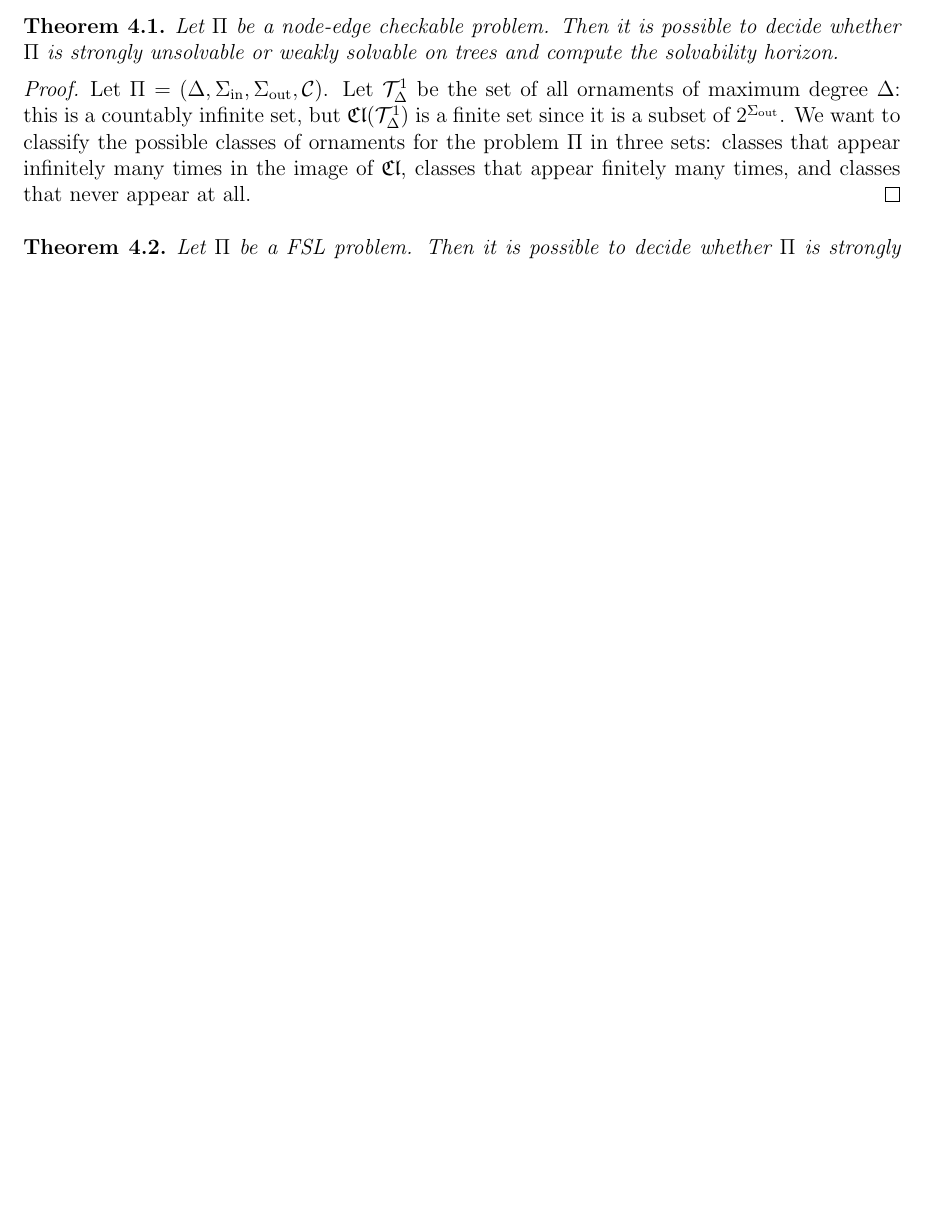
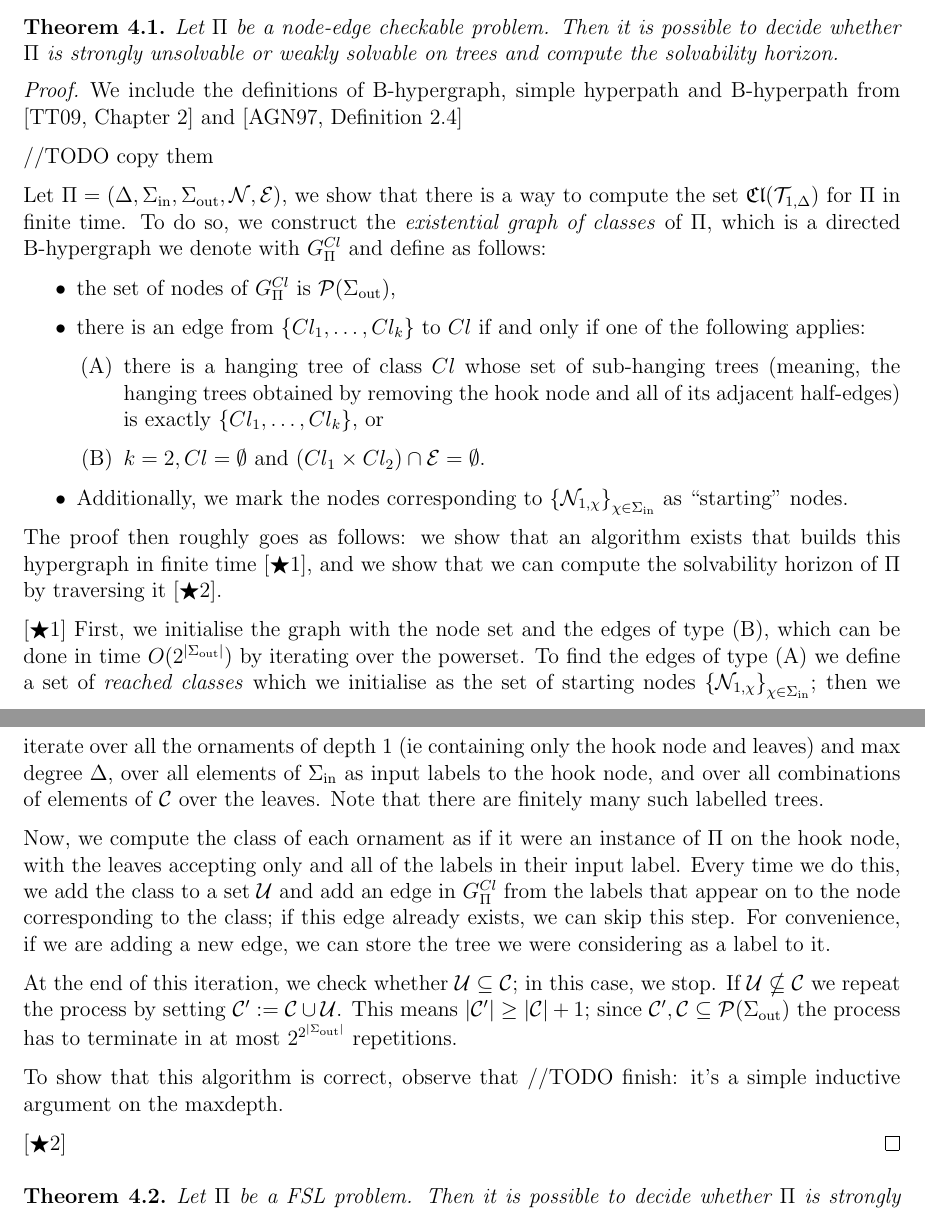
Before and after one commit to chi-p-3141/Are-you-coming-to-the-tree, a LaTeX document (main.tex, which reads Preamble/commands.tex): part of page 4 of 5 before the commit and two parts of pages 4 and 5 of 6 after it, the two joined at a grey line, cut so that both start at the same text, the shorter picture padded with empty space. Compiled offline with pdfLaTeX.

Commit message:
first half of the solvability proof

```diff
--- a/Preamble/commands.tex
+++ b/Preamble/commands.tex
@@ -25,9 +25,12 @@
 \newcommand{\Cc}{\mathcal{C}}
 \newcommand{\Ec}{\mathcal{E}}
 \newcommand{\Gc}{\mathcal{G}}
+\newcommand{\Mc}{\mathcal{M}}
 \newcommand{\Nc}{\mathcal{N}}
+\newcommand{\Tc}{\mathcal{T}}
 \newcommand{\Vc}{\mathcal{V}}
-\newcommand{\Pt}{\mathcal{P}} %exception for readability
+\newcommand{\Pow}{\mathcal{P}} %exception for readability: powerset/part set
+\newcommand{\frCl}{\mathfrak{Cl}}
 
 % shortcuts
 \newcommand{\airquotes}[1]{``#1''}
--- a/main.tex
+++ b/main.tex
@@ -222,13 +230,60 @@ whether $\Pi$ is strongly unsolvable or weakly solvable on trees and compute the
 solvability horizon. %in what time?
 \end{thm}
 \begin{proof}
-    Let $\Pi=(\Delta,\Sigma\uin,\Sigma\uout,\Cc)$. Let $\mathcal{T}^1_{\Delta}$ be the set of all
-    ornaments of maximum degree $\Delta$: this is a countably infinite set, but
-    $\mathfrak{Cl}(\mathcal{T}^1_{\Delta})$ is a finite set since it is a subset of
-    $2^{\Sigma\uout}$. We want to classify the possible classes of ornaments for the
-    problem $\Pi$ in three sets: classes that appear infinitely many times in the image of
-    $\mathfrak{Cl}$, classes that appear finitely many times, and classes that never
-    appear at all.
+    We include the definitions of B-hypergraph, simple hyperpath and B-hyperpath from
+    \cite[Chapter 2]{thakurLinearConnectivityProblems2009} and \cite[Definition 2.4]{ausielloOptimalTraversalDirected1997}
+
+//TODO copy them
+
+    Let $\Pi=(\Delta,\Sigma\uin,\Sigma\uout,\Nc,\Ec)$, we show that there is a way
+    to compute the set $\frCl(\Tc_{1,\Delta})$ for $\Pi$ in
+    finite time. To do so, we construct the \emph{existential graph of classes} of $\Pi$,
+    which is a directed B-hypergraph we denote with $G^{Cl}_{\Pi}$ and define as follows:
+    \begin{itemize}
+        \item the set of nodes of $G^{Cl}_{\Pi}$ is $\Pow(\Sigma\uout)$,
+        \item there is an edge from $\Set{Cl_1,\ldots,Cl_k}$ to $Cl$ if and only if one of
+        the following applies:
+        \begin{enumerate}[(A)]
+            \item there is a hanging tree of class $Cl$ whose set of sub-hanging trees
+            (meaning, the hanging trees obtained by removing the hook node and all of its
+            adjacent half-edges) is exactly $\Set{Cl_1,\ldots,Cl_k}$, or
+            \item $k=2,Cl=\emptyset$ and $(Cl_1\times Cl_2)\cap \Ec = \emptyset$.
+        \end{enumerate}
+        \item Additionally, we mark the nodes corresponding to
+        $\Set{\Nc_{1,\chi}}_{\chi\in\Sigma\uin}$ as \airquotes{starting} nodes.
+    \end{itemize}
+    The proof then roughly goes as follows: we show that an algorithm exists that builds
+    this hypergraph in finite time $[\bigstar 1]$, and we show that we can compute the solvability
+    horizon of $\Pi$ by traversing it $[\bigstar 2]$.
+    % I want to make these clickable with cref but leaving that for later.
+
+    $[\bigstar 1]$ First, we initialise the graph with the node set and the edges of type
+    (B), which can be done in time $O(2^{\card{\Sigma\uout}})$ by iterating over the
+    powerset. To find the edges of type (A) we define a set of \emph{reached classes}
+    which we initialise as the set of starting nodes
+    $\Set{\Nc_{1,\chi}}_{\chi\in\Sigma\uin}$; then we iterate over all the ornaments
+    of depth 1 (ie containing only the hook node and leaves) and max degree $\Delta$, over
+    all elements of $\Sigma\uin$ as input labels to the hook node, and over all
+    combinations of elements of $\Cc$ over the leaves. Note that there are finitely many
+    such labelled trees.
+
+    Now, we compute the class of each
+    ornament as if it were an instance of $\Pi$ on the hook node, with the leaves
+    accepting only and all of the labels in their input label. Every time we do this, we
+    add the class to a set $\mathcal{U}$ and add an edge in $G^{Cl}_{\Pi}$ from the labels that appear on to the node corresponding
+    to the class; if this edge already exists, we can skip this step. For convenience, if
+    we are adding a new edge, we can store the tree we were considering as a label to it.
+
+    At the end of this iteration, we check whether $\mathcal{U}\subseteq\Cc$; in this
+    case, we stop. If $\mathcal{U}\nsubseteq\Cc$ we repeat the process by setting
+    $\Cc':=\Cc\cup\mathcal{U}$. This means $\card{\Cc'}\geq\card{\Cc}+1$; since
+    $\Cc',\Cc\subseteq\Pow(\Sigma\uout)$ the process has to terminate in at most
+    $2^{2^{\card{\Sigma\uout}}}$ repetitions.
+
+    To show that this algorithm is correct, observe that //TODO finish: it's a simple
+    inductive argument on the maxdepth.
+
+    $[\bigstar 2]$
 \end{proof}
 \begin{thm}
 Let $\Pi$ be a FSL problem. Then it is possible to decide
```
Also changed, not shown: ref.bib (+36 -0 lines), Logs/main.bbl, Logs/main.pdf, main.tex (49 more changed lines), 7 other files.
